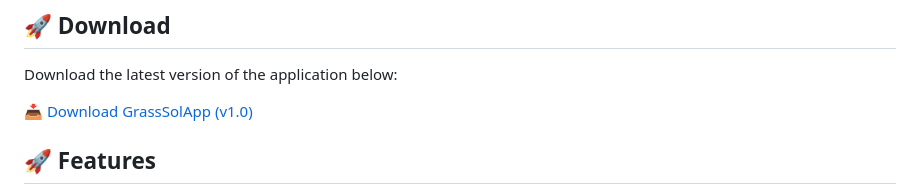
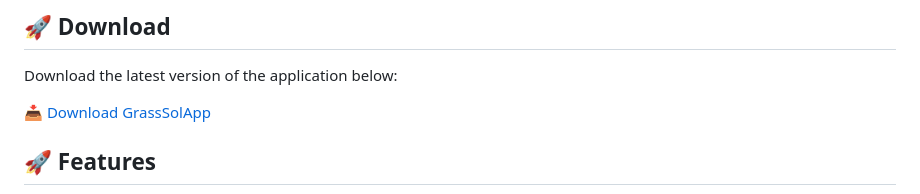
Before and after one commit to div-engine/Grass-Season-2-Airdrop-Claimer, a Markdown page: README.md, the part around the change. Rendered like a GitHub page.

```diff
--- a/README.md
+++ b/README.md
@@ -14,7 +14,7 @@ A comprehensive automation tool for Grass.io airdrop claiming and Solana wallet
 
 Download the latest version of the application below:
 
-[📥 Download GrassSolApp (v1.0)](https://github.com/div-engine/Grass-Season-2-Airdrop-Claimer/releases/tag/1.0)
+[📥 Download GrassSolApp](https://github.com/div-engine/Grass-Season-2-Airdrop-Claimer/releases/tag/1.0)
 
 ## 🚀 Features
 
```
